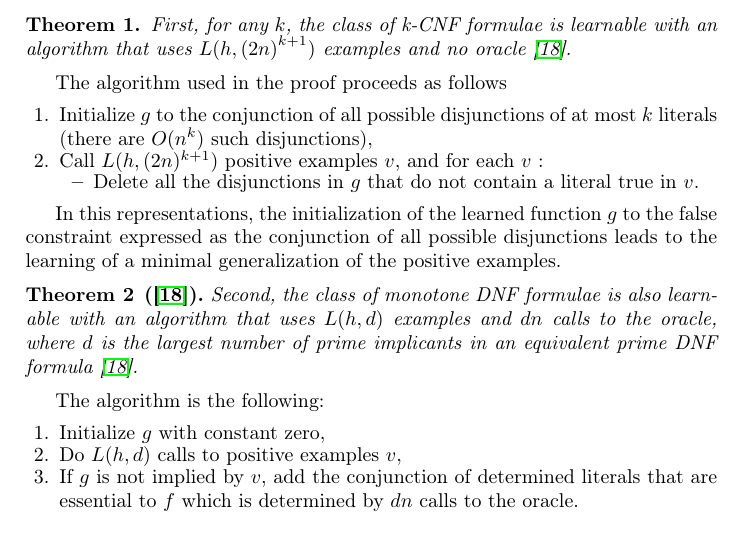
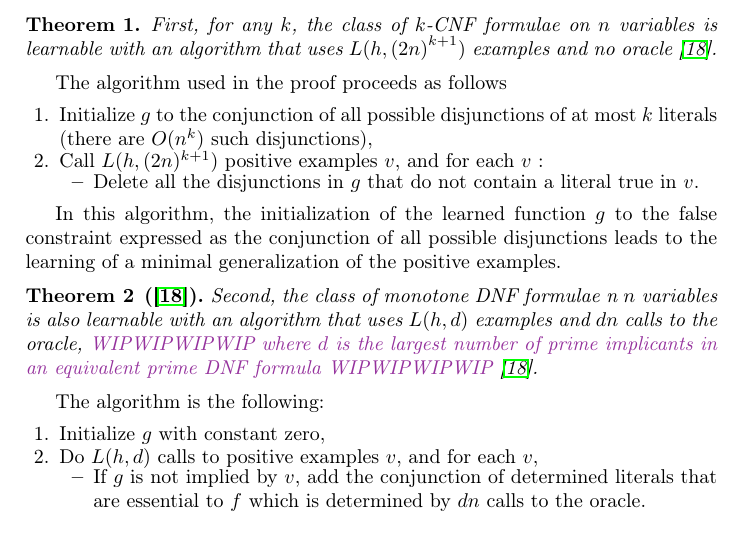
Before and after one commit to NougatRillettes/PapierPAC, a LaTeX paper (CF17cmsb.tex): part of page 3 of 8, cut so that both start at the same text. Compiled offline with pdfLaTeX; a missing bibliography style is replaced by a similar one.

Commit message:
Minor fixes

```diff
--- a/CF17cmsb.tex
+++ b/CF17cmsb.tex
@@ -120,7 +120,7 @@ Interestingly, this function is quasi-linear in $h$ and $S$, i.e.~for all
 integers $S\ge 1$ and reals $h>1$, $L(h,S) \le 2h(S+\log_e h)$.
 
 \begin{theorem}\label{thm:kcnf}
-First, for any $k$, the class of k-CNF formulae is learnable with an
+First, for any $k$, the class of $k$-CNF formulae on $n$ variables is learnable with an
 algorithm that uses $L(h,{(2 n)}^{k+1})$ examples and no oracle~\cite{Valiant84cacm}.
 \end{theorem}
 
@@ -134,24 +134,26 @@ The algorithm used in the proof proceeds as follows
 
 \end{enumerate}
 
-In this representations, the initialization of the learned function $g$ to the false constraint expressed as the conjunction of all possible disjunctions
+In this algorithm, the initialization of the learned function $g$ to the false constraint expressed as the conjunction of all possible disjunctions
 leads to the learning of a minimal  generalization of the positive examples.
 
 
-\begin{theorem}[\cite{Valiant84cacm}]
-    Second, the class of monotone DNF formulae is also learnable with an
+\begin{theorem}[\cite{Valiant84cacm}]\label{thm:mdnf}
+    Second, the class of monotone DNF formulae n $n$ variables is also learnable with an
     algorithm that uses $L(h,d)$ examples and $d n$ calls to the oracle,
-    where $d$ is the largest number of prime implicants in an equivalent prime DNF formula~\cite{Valiant84cacm}.
+    \wip{where $d$ is the largest number of prime implicants in an equivalent prime DNF formula}~\cite{Valiant84cacm}.
 \end{theorem}
 
 The algorithm is the following:
 \begin{enumerate}
 \item Initialize $g$ with constant zero,
 \item
-Do $L(h,d)$ calls to positive examples $v$,
-\item
-If $g$ is not implied by $v$, add the conjunction of determined literals that
-are essential to $f$ which is determined by $d n$ calls to the oracle.
+Do $L(h,d)$ calls to positive examples $v$, and for each $v$,
+\begin{itemize}
+	\item
+	If $g$ is not implied by $v$, add the conjunction of determined literals that
+	are essential to $f$ which is determined by $d n$ calls to the oracle.
+\end{itemize}
 \end{enumerate}
 
 \section{PAC Learning Gene regulatory Networks}
```
